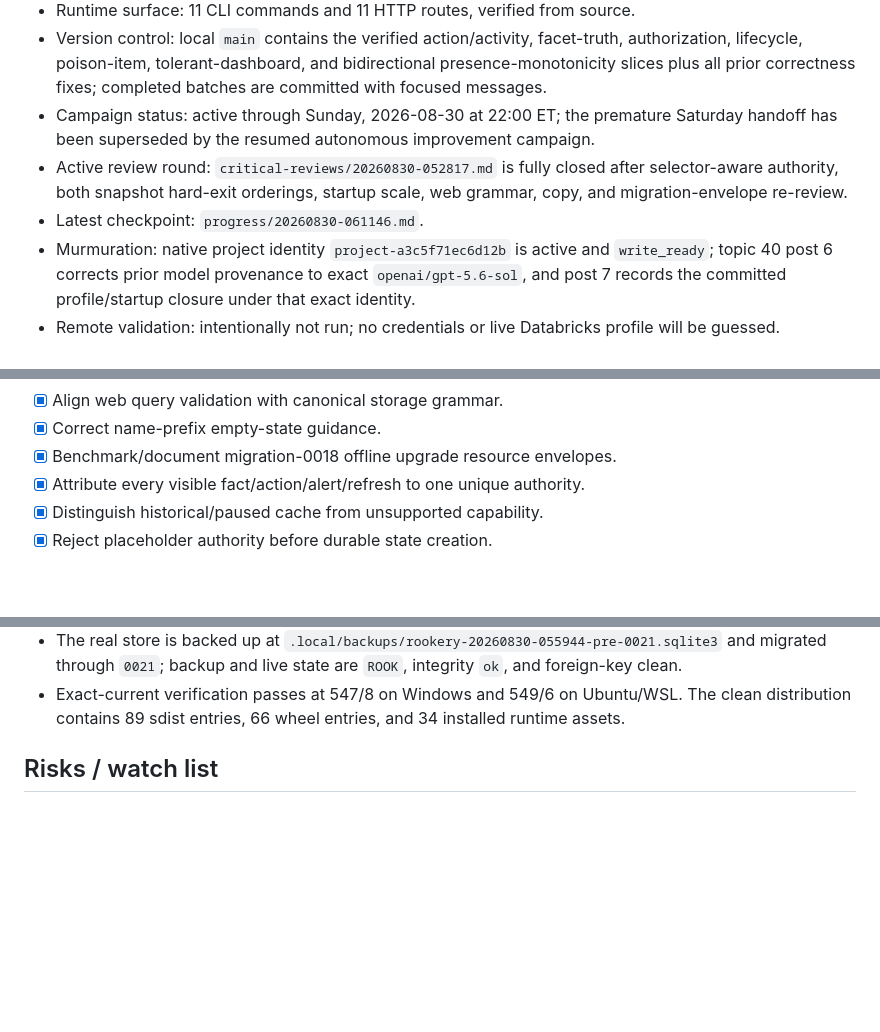
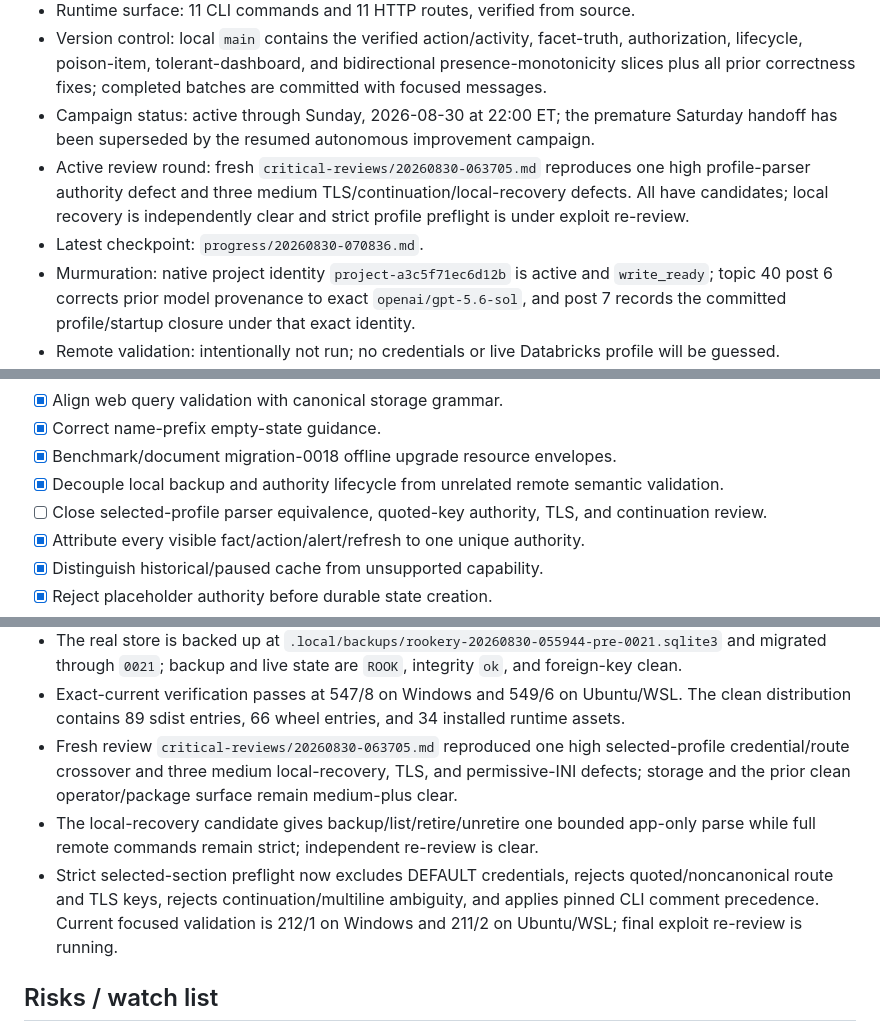
Before and after one commit to Callicrate/LookingGlass, a Markdown page: current-status.md, 3 parts joined by grey strips. Drawn GitHub-style; blank space fills up the shorter version.

Commit message:
docs: record 07:08 progress

```diff
--- a/current-status.md
+++ b/current-status.md
@@ -22,8 +22,8 @@ Deliver a cleaner, more reliable, better-tested, and git-committed version of th
 - Runtime surface: 11 CLI commands and 11 HTTP routes, verified from source.
 - Version control: local `main` contains the verified action/activity, facet-truth, authorization, lifecycle, poison-item, tolerant-dashboard, and bidirectional presence-monotonicity slices plus all prior correctness fixes; completed batches are committed with focused messages.
 - Campaign status: active through Sunday, 2026-08-30 at 22:00 ET; the premature Saturday handoff has been superseded by the resumed autonomous improvement campaign.
-- Active review round: `critical-reviews/20260830-052817.md` is fully closed after selector-aware authority, both snapshot hard-exit orderings, startup scale, web grammar, copy, and migration-envelope re-review.
-- Latest checkpoint: `progress/20260830-061146.md`.
+- Active review round: fresh `critical-reviews/20260830-063705.md` reproduces one high profile-parser authority defect and three medium TLS/continuation/local-recovery defects. All have candidates; local recovery is independently clear and strict profile preflight is under exploit re-review.
+- Latest checkpoint: `progress/20260830-070836.md`.
 - Murmuration: native project identity `project-a3c5f71ec6d12b` is active and `write_ready`; topic 40 post 6 corrects prior model provenance to exact `openai/gpt-5.6-sol`, and post 7 records the committed profile/startup closure under that exact identity.
 - Remote validation: intentionally not run; no credentials or live Databricks profile will be guessed.
 
@@ -62,6 +62,8 @@ Deliver a cleaner, more reliable, better-tested, and git-committed version of th
 - [x] Align web query validation with canonical storage grammar.
 - [x] Correct name-prefix empty-state guidance.
 - [x] Benchmark/document migration-0018 offline upgrade resource envelopes.
+- [x] Decouple local backup and authority lifecycle from unrelated remote semantic validation.
+- [ ] Close selected-profile parser equivalence, quoted-key authority, TLS, and continuation review.
 - [x] Attribute every visible fact/action/alert/refresh to one unique authority.
 - [x] Distinguish historical/paused cache from unsupported capability.
 - [x] Reject placeholder authority before durable state creation.
@@ -548,6 +550,9 @@ Deliver a cleaner, more reliable, better-tested, and git-committed version of th
 - Exact offline migration-0018 benchmarks through 250,000 action scopes are documented; the largest distinct-target fixture completed in 6.77 s with integrity intact.
 - The real store is backed up at `.local/backups/rookery-20260830-055944-pre-0021.sqlite3` and migrated through `0021`; backup and live state are `ROOK`, integrity `ok`, and foreign-key clean.
 - Exact-current verification passes at 547/8 on Windows and 549/6 on Ubuntu/WSL. The clean distribution contains 89 sdist entries, 66 wheel entries, and 34 installed runtime assets.
+- Fresh review `critical-reviews/20260830-063705.md` reproduced one high selected-profile credential/route crossover and three medium local-recovery, TLS, and permissive-INI defects; storage and the prior clean operator/package surface remain medium-plus clear.
+- The local-recovery candidate gives backup/list/retire/unretire one bounded app-only parse while full remote commands remain strict; independent re-review is clear.
+- Strict selected-section preflight now excludes DEFAULT credentials, rejects quoted/noncanonical route and TLS keys, rejects continuation/multiline ambiguity, and applies pinned CLI comment precedence. Current focused validation is 212/1 on Windows and 211/2 on Ubuntu/WSL; final exploit re-review is running.
 
 ## Risks / watch list
 
```
Also changed, not shown: other parts of current-status.md (+2 -1 lines), progress/20260830-070836.md (added, +35 -0 lines).
